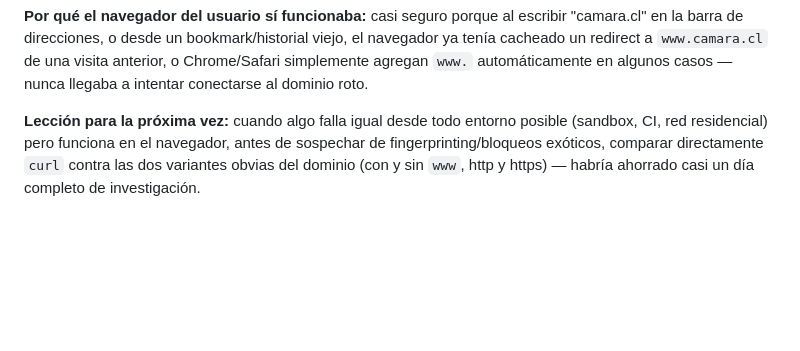
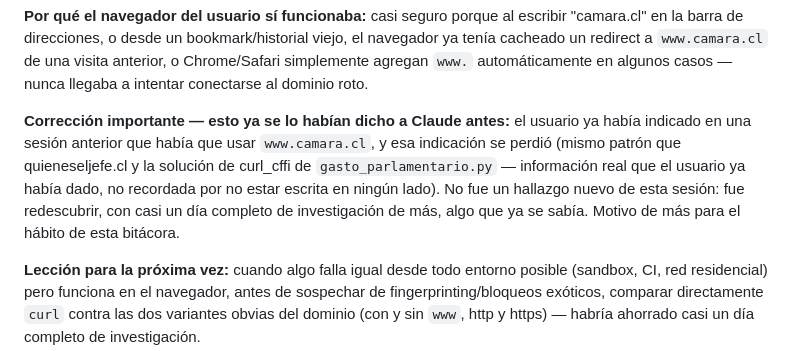
Before and after one commit to mtorresromero-cl/oprc-coquimbo, a Markdown page: docs/06-bitacora.md, the part around the change. Rendered like a GitHub page; blank space fills up the shorter version.

Commit message:
docs: el usuario ya había indicado usar www.camara.cl antes
Se perdió esa indicación (mismo patrón que quieneseljefe.cl y la
solución de curl_cffi de gasto_parlamentario.py) — no fue un hallazgo
nuevo, fue redescubrir con casi un día de más algo que el usuario ya
había dicho.

Co-Authored-By: Claude Sonnet 5 <noreply@anthropic.com>

```diff
--- a/docs/06-bitacora.md
+++ b/docs/06-bitacora.md
@@ -48,6 +48,15 @@ bookmark/historial viejo, el navegador ya tenía cacheado un redirect a
 `www.camara.cl` de una visita anterior, o Chrome/Safari simplemente
 agregan `www.` automáticamente en algunos casos — nunca llegaba a
 intentar conectarse al dominio roto.
+
+**Corrección importante — esto ya se lo habían dicho a Claude antes:**
+el usuario ya había indicado en una sesión anterior que había que usar
+`www.camara.cl`, y esa indicación se perdió (mismo patrón que
+quieneseljefe.cl y la solución de curl_cffi de `gasto_parlamentario.py`
+— información real que el usuario ya había dado, no recordada por no
+estar escrita en ningún lado). No fue un hallazgo nuevo de esta sesión:
+fue redescubrir, con casi un día completo de investigación de más, algo
+que ya se sabía. Motivo de más para el hábito de esta bitácora.
 
 **Lección para la próxima vez:** cuando algo falla igual desde todo
 entorno posible (sandbox, CI, red residencial) pero funciona en el
```
